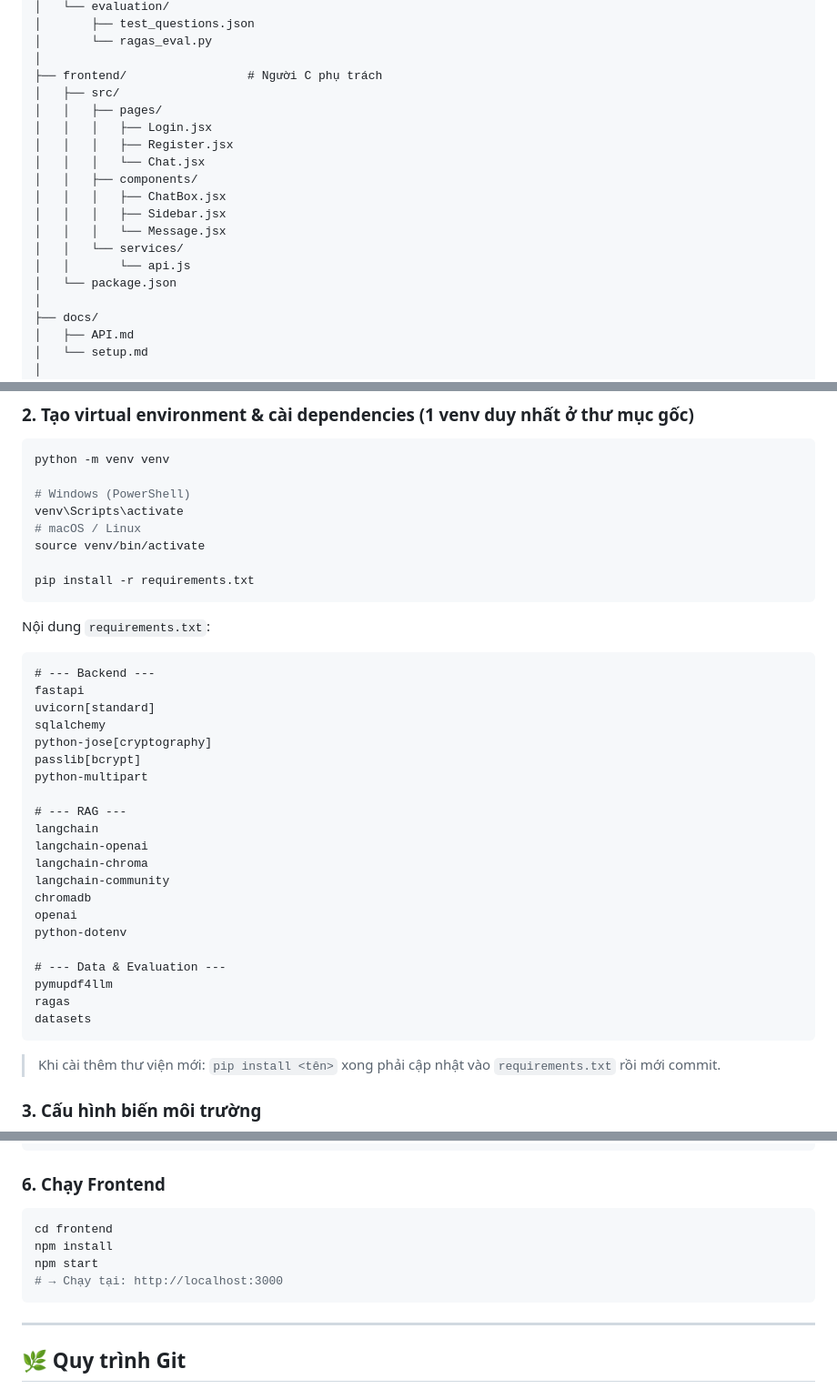
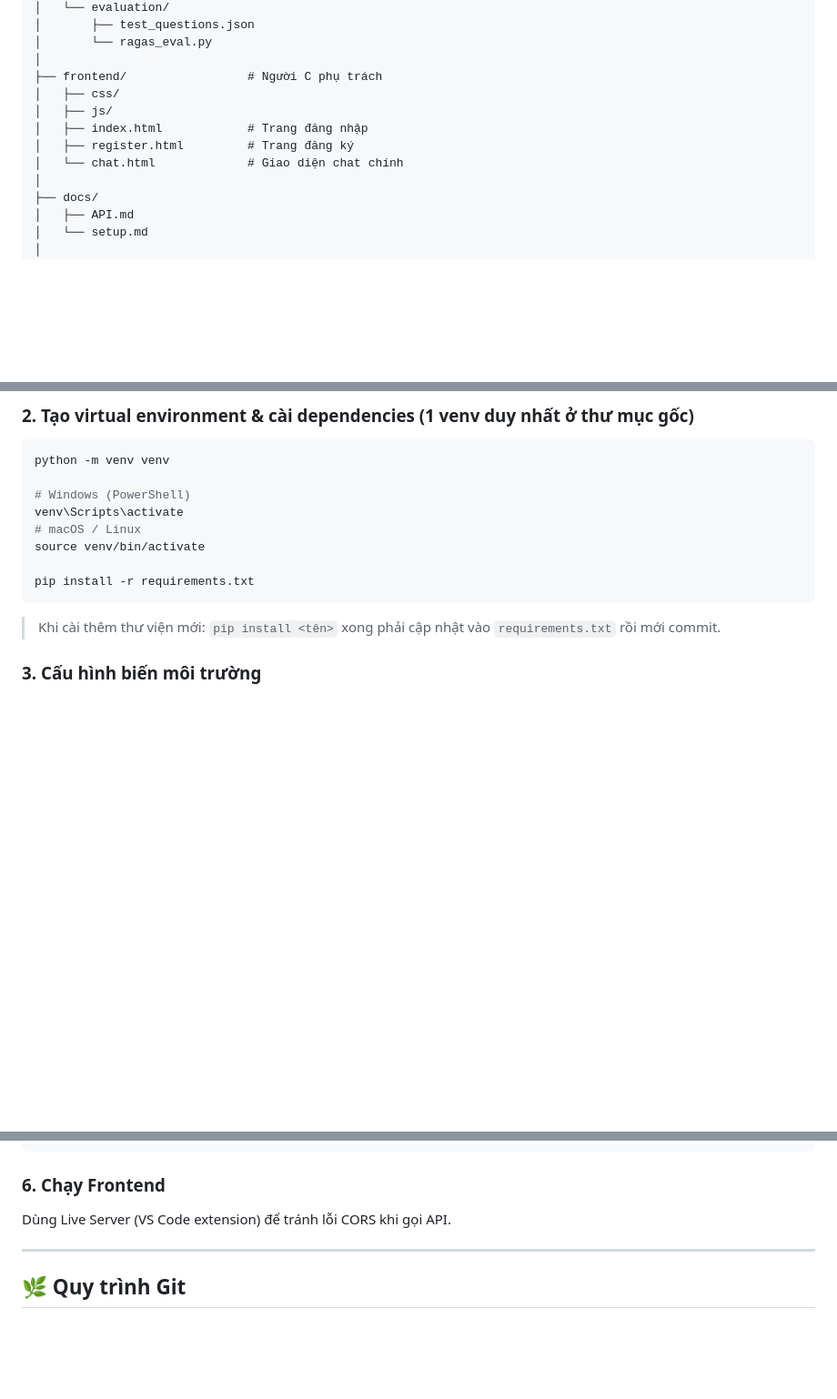
Before and after one commit to chiphuoc19471/chatbot-phapluat, a Markdown page: README.md, 3 parts joined by grey strips. Shown at 91% size. GitHub-like rendering; blank space fills up the shorter version.

Commit message:
Revise tech stack and frontend setup instructions
Updated tech stack details and frontend structure in README.md. Removed Node.js requirement and added instructions for using Live Server.

````diff
--- a/README.md
+++ b/README.md
@@ -142,18 +143,11 @@ chatbot-phapluat/
 │       └── ragas_eval.py
 │
 ├── frontend/                 # Người C phụ trách
-│   ├── src/
-│   │   ├── pages/
-│   │   │   ├── Login.jsx
-│   │   │   ├── Register.jsx
-│   │   │   └── Chat.jsx
-│   │   ├── components/
-│   │   │   ├── ChatBox.jsx
-│   │   │   ├── Sidebar.jsx
-│   │   │   └── Message.jsx
-│   │   └── services/
-│   │       └── api.js
-│   └── package.json
+│   ├── css/
+│   ├── js/
+│   ├── index.html            # Trang đăng nhập
+│   ├── register.html         # Trang đăng ký
+│   └── chat.html             # Giao diện chat chính
 │
 ├── docs/
 │   ├── API.md
@@ -202,30 +195,6 @@ source venv/bin/activate
 pip install -r requirements.txt
 ```
 
-Nội dung `requirements.txt`:
-```txt
-# --- Backend ---
-fastapi
-uvicorn[standard]
-sqlalchemy
-python-jose[cryptography]
-passlib[bcrypt]
-python-multipart
-
-# --- RAG ---
-langchain
-langchain-openai
-langchain-chroma
-langchain-community
-chromadb
-openai
-python-dotenv
-
-# --- Data & Evaluation ---
-pymupdf4llm
-ragas
-datasets
-```
 
 > Khi cài thêm thư viện mới: `pip install <tên>` xong phải cập nhật vào `requirements.txt` rồi mới commit.
 
@@ -276,12 +245,8 @@ uvicorn main:app --reload --port 8001
 ```
 
 ### 6. Chạy Frontend
-```bash
-cd frontend
-npm install
-npm start
-# → Chạy tại: http://localhost:3000
-```
+
+Dùng Live Server (VS Code extension) để tránh lỗi CORS khi gọi API.
 
 ---
 
````
Also changed, not shown: other parts of README.md (+3 -3 lines).
